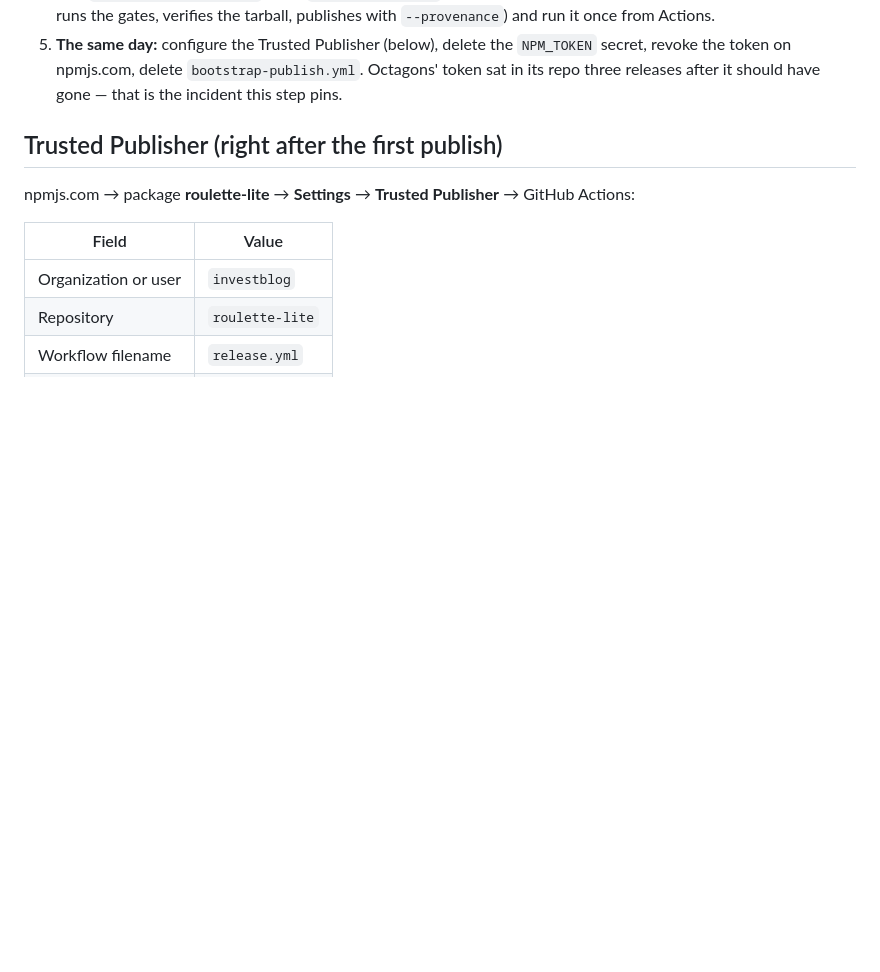
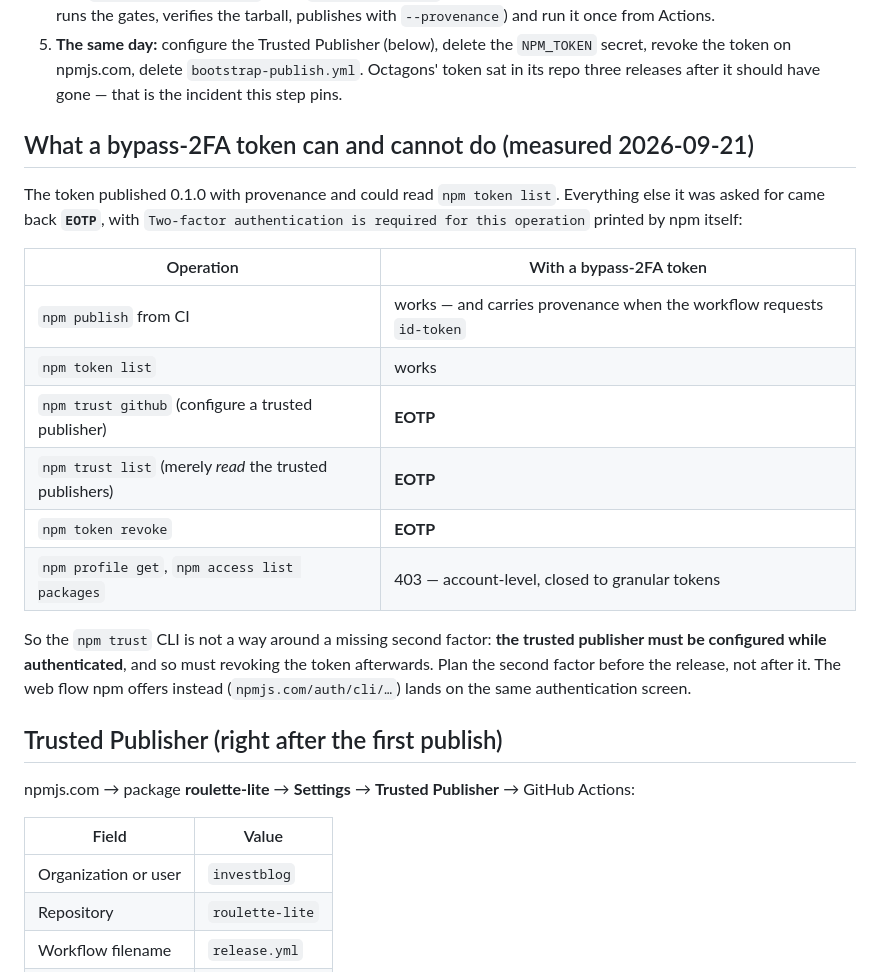
Before and after one commit to investblog/roulette-lite, a Markdown page: RELEASING.md, the part around the change. GitHub-like rendering; blank space fills up the shorter version.

Commit message:
docs: what a bypass-2FA token can and cannot do, measured tonight
It published 0.1.0 with provenance and read the token list. It could not configure
the trusted publisher, could not even LIST trusted publishers, and could not revoke
itself — all three answer EOTP, and npm prints "Two-factor authentication is
required for this operation" in its own words.

So `npm trust` is not a way around a missing second factor, which is worth knowing
before a release rather than at 22:00 on the evening of one. The table says which
operations the token really covers.

Co-Authored-By: Claude Opus 5 (1M context) <noreply@anthropic.com>

```diff
--- a/RELEASING.md
+++ b/RELEASING.md
@@ -33,6 +33,26 @@ release, and a recovery code must never be spent on the way to one.
 5. **The same day:** configure the Trusted Publisher (below), delete the `NPM_TOKEN` secret,
    revoke the token on npmjs.com, delete `bootstrap-publish.yml`. Octagons' token sat in its repo
    three releases after it should have gone — that is the incident this step pins.
+
+## What a bypass-2FA token can and cannot do (measured 2026-09-21)
+
+The token published 0.1.0 with provenance and could read `npm token list`. Everything else it was
+asked for came back **`EOTP`**, with `Two-factor authentication is required for this operation`
+printed by npm itself:
+
+| Operation | With a bypass-2FA token |
+|---|---|
+| `npm publish` from CI | works — and carries provenance when the workflow requests `id-token` |
+| `npm token list` | works |
+| `npm trust github` (configure a trusted publisher) | **EOTP** |
+| `npm trust list` (merely *read* the trusted publishers) | **EOTP** |
+| `npm token revoke` | **EOTP** |
+| `npm profile get`, `npm access list packages` | 403 — account-level, closed to granular tokens |
+
+So the `npm trust` CLI is not a way around a missing second factor: **the trusted publisher must
+be configured while authenticated**, and so must revoking the token afterwards. Plan the second
+factor before the release, not after it. The web flow npm offers instead (`npmjs.com/auth/cli/…`)
+lands on the same authentication screen.
 
 ## Trusted Publisher (right after the first publish)
 
```
